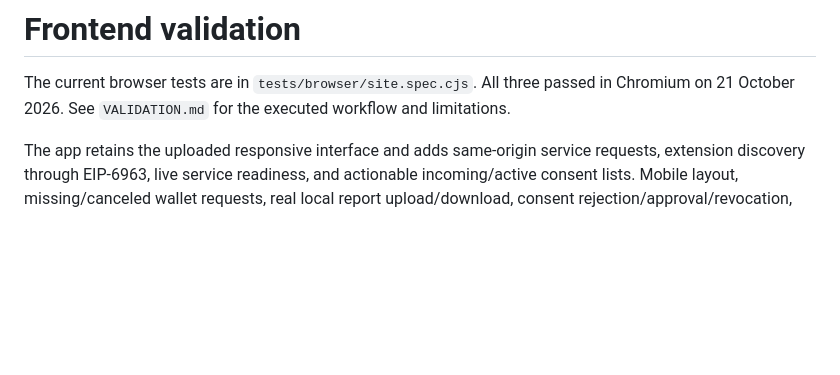
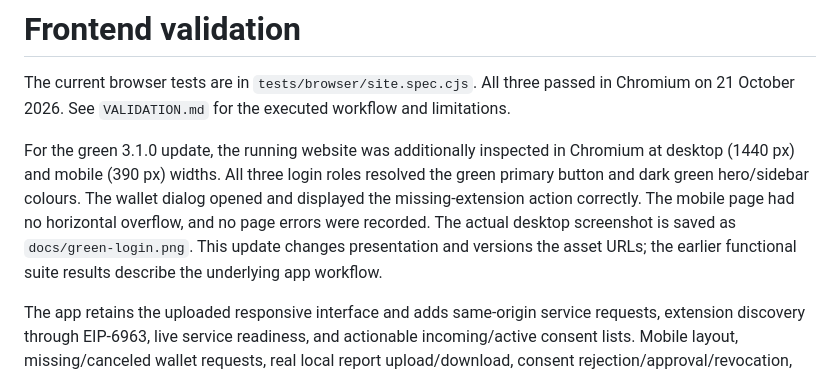
Before and after one commit to ashwin-krishna-kumar/health-care-managment-system, a Markdown page: VALIDATION_FRONTEND.md, the part around the change. GitHub-like rendering; blank space fills up the shorter version.

```diff
--- a/VALIDATION_FRONTEND.md
+++ b/VALIDATION_FRONTEND.md
@@ -2,4 +2,6 @@
 
 The current browser tests are in `tests/browser/site.spec.cjs`. All three passed in Chromium on 21 October 2026. See `VALIDATION.md` for the executed workflow and limitations.
 
+For the green 3.1.0 update, the running website was additionally inspected in Chromium at desktop (1440 px) and mobile (390 px) widths. All three login roles resolved the green primary button and dark green hero/sidebar colours. The wallet dialog opened and displayed the missing-extension action correctly. The mobile page had no horizontal overflow, and no page errors were recorded. The actual desktop screenshot is saved as `docs/green-login.png`. This update changes presentation and versions the asset URLs; the earlier functional suite results describe the underlying app workflow.
+
 The app retains the uploaded responsive interface and adds same-origin service requests, extension discovery through EIP-6963, live service readiness, and actionable incoming/active consent lists. Mobile layout, missing/canceled wallet requests, real local report upload/download, consent rejection/approval/revocation, session restoration and logout were exercised. Actual MetaMask extension popups require the user’s approval.
```
Also changed, not shown: README.md (+9 -1 lines), README_FRONTEND.md (+2 -0 lines), docs/green-login.png (added), 5 other files.
